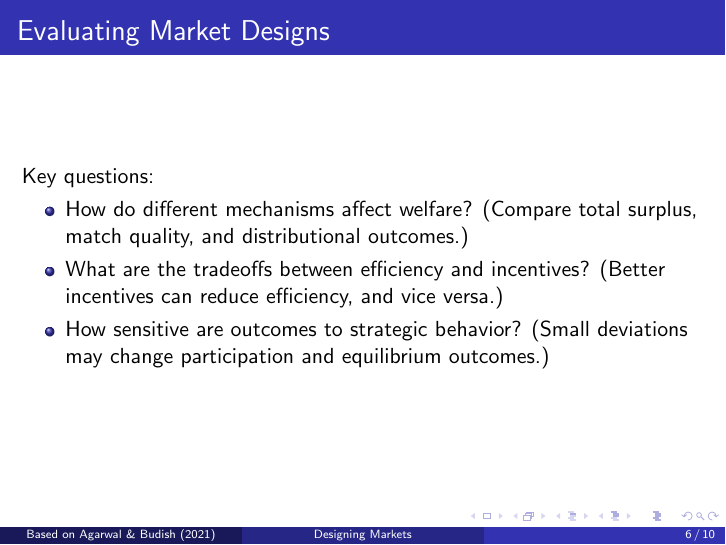
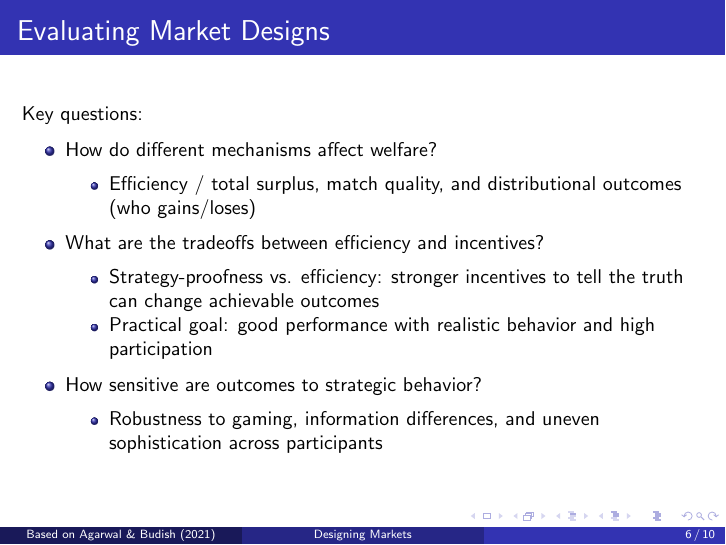
Before and after one commit to baoxiangxu/homework-by-BaoxiangXu-and-MingYan, LaTeX slides (problem set 01/main.tex): page 6 of 10. Compiled offline with pdfLaTeX.

Commit message:
Expand evaluating market designs slide (#5)
Co-authored-by: Ming Yan <max@MingdeMacBook-Air.local>

```diff
--- a/problem set 01/main.tex
+++ b/problem set 01/main.tex
@@ -64,11 +64,24 @@ Common failures caused by bad design:
 
 % Slide 7
 \begin{frame}{Evaluating Market Designs}
+\small
 Key questions:
 \begin{itemize}
-    \item How do different mechanisms affect welfare? (Compare total surplus, match quality, and distributional outcomes.)
-    \item What are the tradeoffs between efficiency and incentives? (Better incentives can reduce efficiency, and vice versa.)
-    \item How sensitive are outcomes to strategic behavior? (Small deviations may change participation and equilibrium outcomes.)
+    \item How do different mechanisms affect welfare?
+    \begin{itemize}
+        \item Efficiency / total surplus, match quality, and distributional outcomes (who gains/loses)
+    \end{itemize}
+
+    \item What are the tradeoffs between efficiency and incentives?
+    \begin{itemize}
+        \item Strategy-proofness vs. efficiency: stronger incentives to tell the truth can change achievable outcomes
+        \item Practical goal: good performance with realistic behavior and high participation
+    \end{itemize}
+
+    \item How sensitive are outcomes to strategic behavior?
+    \begin{itemize}
+        \item Robustness to gaming, information differences, and uneven sophistication across participants
+    \end{itemize}
 \end{itemize}
 \end{frame}
 
```
